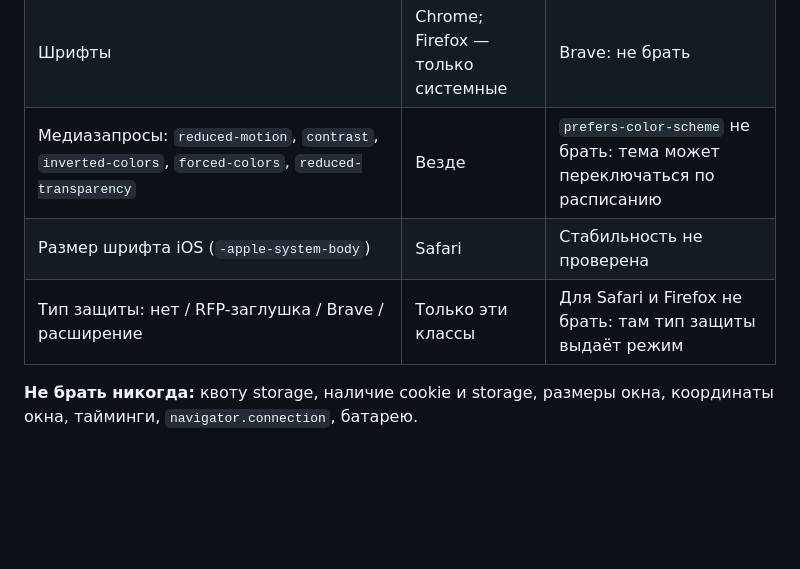
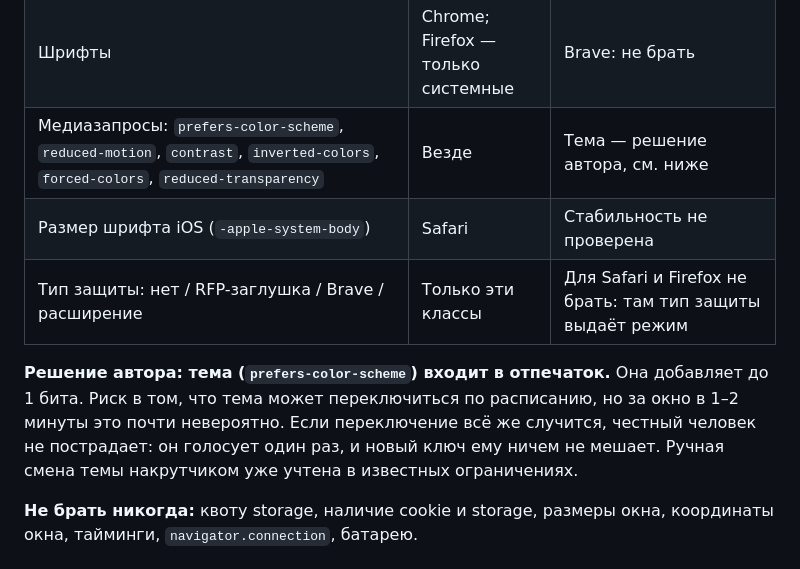
Before and after one commit to svezhest/test-task-voting-service, a Markdown page: docs/fingerprint.md, the part around the change. Rendered like a GitHub page; blank space fills up the shorter version.

Commit message:
Include color scheme in the fingerprint (author's decision)
Co-Authored-By: Claude Opus 5.5 <noreply@anthropic.com>

```diff
--- a/docs/fingerprint.md
+++ b/docs/fingerprint.md
@@ -33,9 +33,11 @@
 | Хэш canvas 2D | Только Chromium без Brave | Safari, Firefox, Brave, RFP: не брать |
 | Audio (`OfflineAudioContext`) | Только Chrome | Остальные: не брать |
 | Шрифты | Chrome; Firefox — только системные | Brave: не брать |
-| Медиазапросы: `reduced-motion`, `contrast`, `inverted-colors`, `forced-colors`, `reduced-transparency` | Везде | `prefers-color-scheme` не брать: тема может переключаться по расписанию |
+| Медиазапросы: `prefers-color-scheme`, `reduced-motion`, `contrast`, `inverted-colors`, `forced-colors`, `reduced-transparency` | Везде | Тема — решение автора, см. ниже |
 | Размер шрифта iOS (`-apple-system-body`) | Safari | Стабильность не проверена |
 | Тип защиты: нет / RFP-заглушка / Brave / расширение | Только эти классы | Для Safari и Firefox не брать: там тип защиты выдаёт режим |
+
+**Решение автора: тема (`prefers-color-scheme`) входит в отпечаток.** Она добавляет до 1 бита. Риск в том, что тема может переключиться по расписанию, но за окно в 1–2 минуты это почти невероятно. Если переключение всё же случится, честный человек не пострадает: он голосует один раз, и новый ключ ему ничем не мешает. Ручная смена темы накрутчиком уже учтена в известных ограничениях.
 
 **Не брать никогда:** квоту storage, наличие cookie и storage, размеры окна, координаты окна, тайминги, `navigator.connection`, батарею.
 
```
Also changed, not shown: docs/architecture_deduplication.md (+1 -1 lines).
